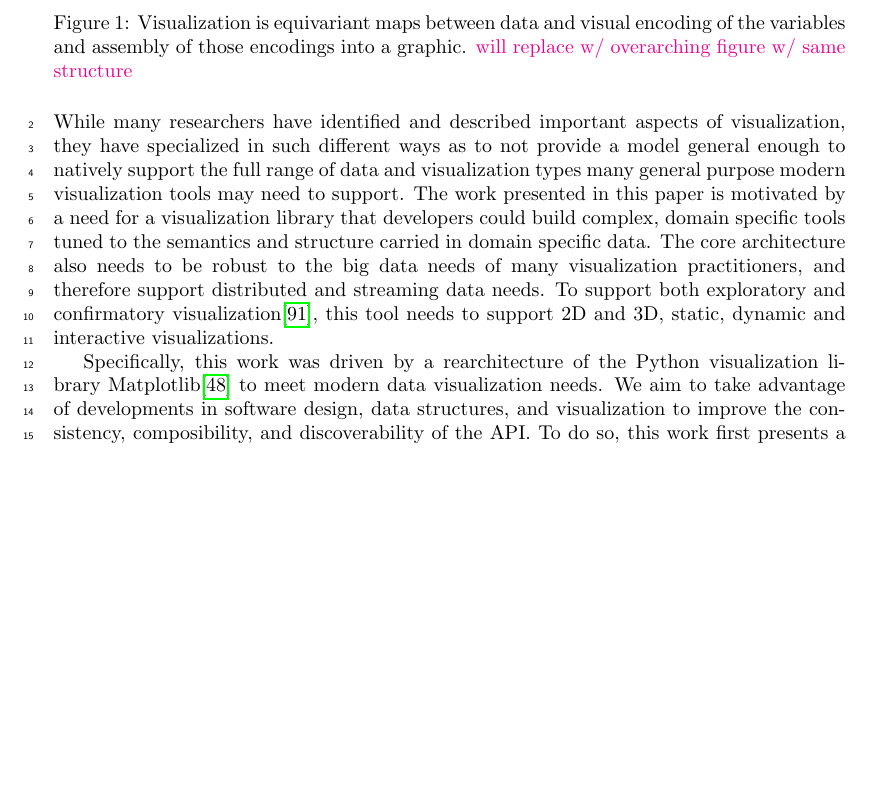
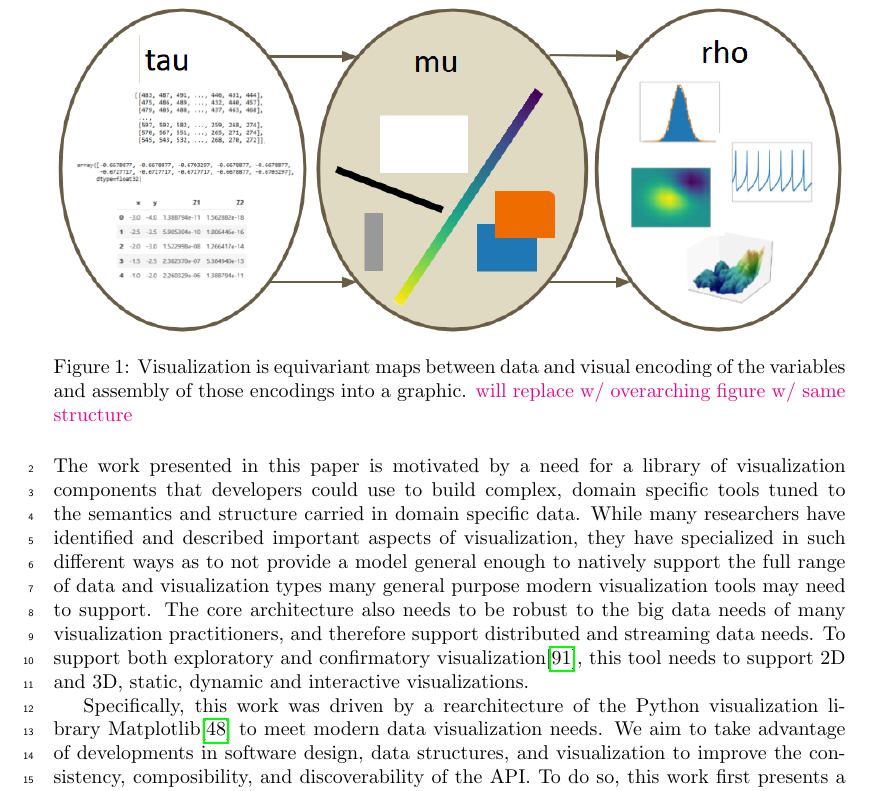
Before and after one commit to story645/proposal, a LaTeX thesis (draft/main.tex, which reads draft/sections/intro.tex): part of page 1 of 48, cut so that both start at the same text, the shorter picture padded with empty space. Compiled offline with pdfLaTeX; a LaTeX package or settings file that is missing is left out.

Commit message:
rerework of intro

```diff
--- a/draft/sections/intro.tex
+++ b/draft/sections/intro.tex
@@ -8,8 +8,7 @@
     \note{will replace w/ overarching figure w/ same structure}}
     \label{fig:intro_artist_stages}
 \end{figure}
-
-While many researchers have identified and described important aspects of visualization, they have specialized in such different ways as to not provide a model general enough to natively support the full range of data and visualization types many general purpose modern visualization tools may need to support. The work presented in this paper is motivated by a need for a visualization library that developers could build complex, domain specific tools tuned to the semantics and structure carried in domain specific data. The core architecture also needs to be robust to the big data needs of many visualization practitioners, and therefore support distributed and streaming data needs. To support both exploratory and confirmatory visualization\cite{tukeyWeNeedBoth1980}, this tool needs to support 2D and 3D, static, dynamic and interactive visualizations.
+The work presented in this paper is motivated by a need for a library of visualization components that developers could use to build complex, domain specific tools tuned to the semantics and structure carried in domain specific data. While many researchers have identified and described important aspects of visualization, they have specialized in such different ways as to not provide a model general enough to natively support the full range of data and visualization types many general purpose modern visualization tools may need to support. The core architecture also needs to be robust to the big data needs of many visualization practitioners, and therefore support distributed and streaming data needs. To support both exploratory and confirmatory visualization\cite{tukeyWeNeedBoth1980}, this tool needs to support 2D and 3D, static, dynamic and interactive visualizations.
 
 Specifically, this work was driven by a rearchitecture of the Python visualization library Matplotlib\cite{hunterMatplotlib2DGraphics2007} to meet modern data visualization needs. We aim to take advantage of developments in software design, data structures, and visualization to improve the consistency, composibility, and discoverability of the API. To do so, this work first presents a mathematical description of how data is transformed into graphic representations, as shown in figure~\ref{fig:intro_artist_stages}. As with other mathematical formalisms of visualization \cite{mackinlayAutomatingDesignGraphical1986,kindlmann2014algebraic,sugibuchiFramwork2009,vickersUnderstandingViz2013}, a mathematical framework provides a way to formalize the properties and structure of the visualization. In contrast to the other formalisms, the model presented here is focused on the components that build a visualization rather than the visualization itself.
 
```
Also changed, not shown: draft/sections/intro.tex (2 more changed lines).
